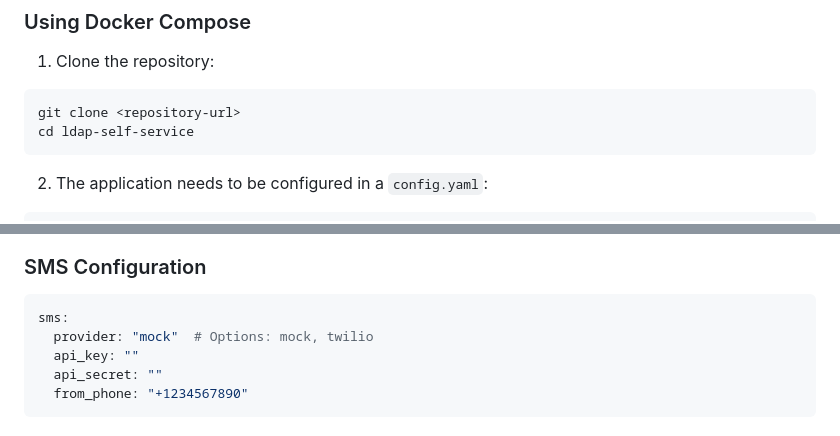
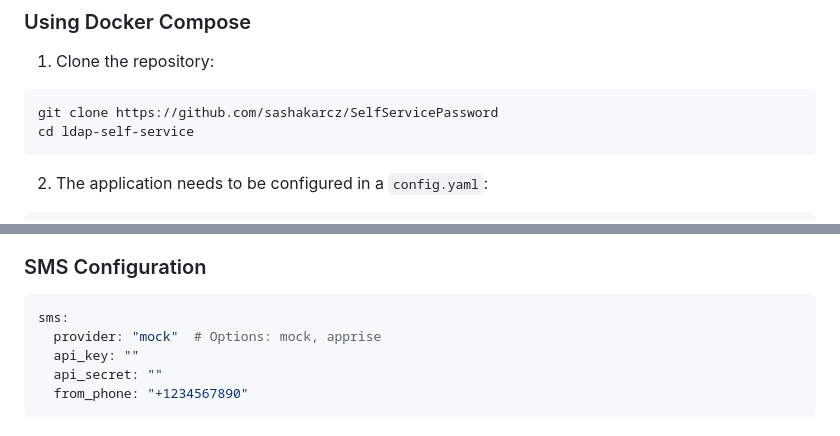
Before and after one commit to sashakarcz/SelfServicePassword, a Markdown page: README.md, 2 parts joined by grey strips. Drawn GitHub-style.

````diff
--- a/README.md
+++ b/README.md
@@ -44,7 +44,7 @@ A modern, secure web application that allows users to manage their LDAP accounts
 
 1. Clone the repository:
 ```bash
-git clone <repository-url>
+git clone https://github.com/sashakarcz/SelfServicePassword
 cd ldap-self-service
 ```
 
@@ -163,7 +163,7 @@ email:
 ### SMS Configuration
 ```yaml
 sms:
-  provider: "mock"  # Options: mock, twilio
+  provider: "mock"  # Options: mock, apprise
   api_key: ""
   api_secret: ""
   from_phone: "+1234567890"
````
